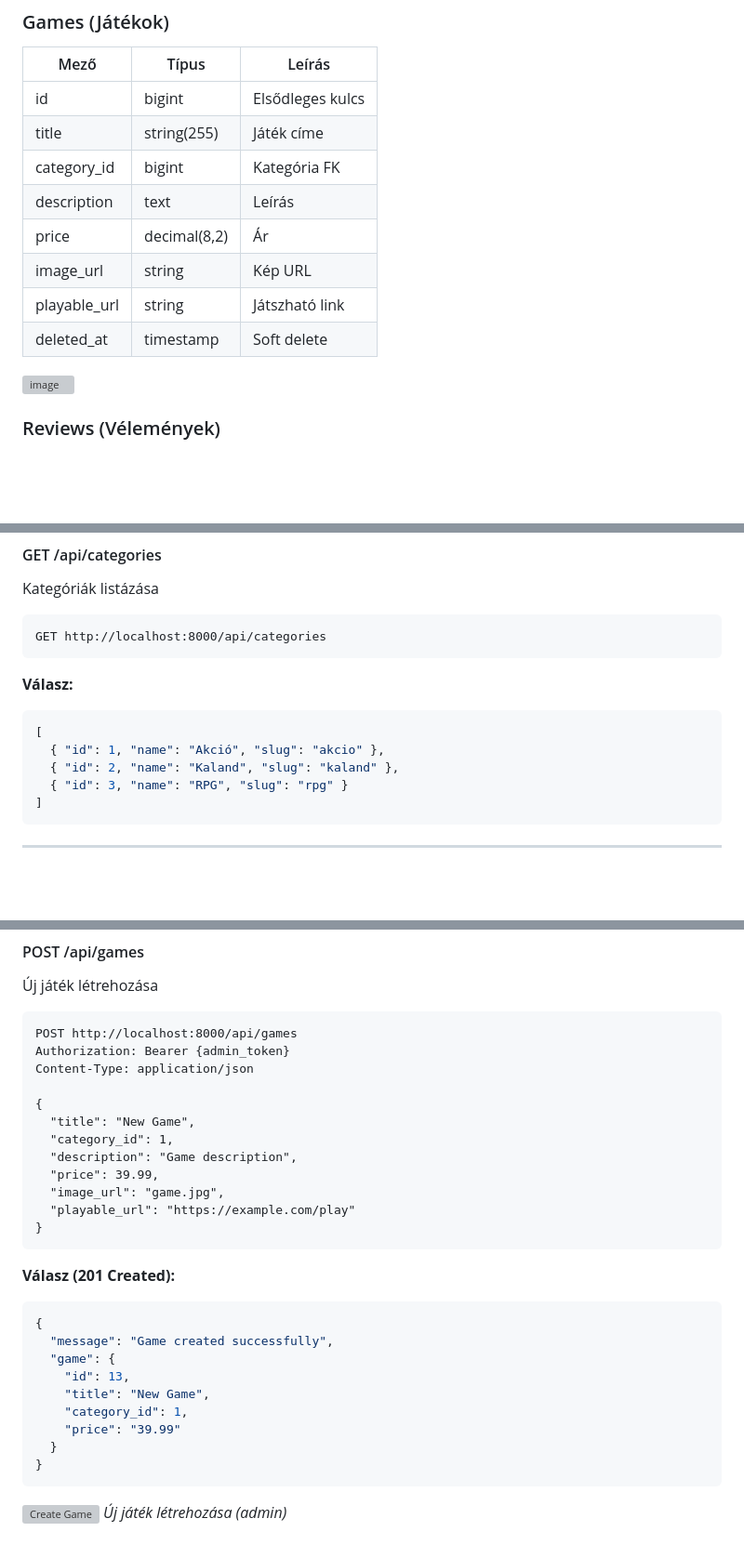
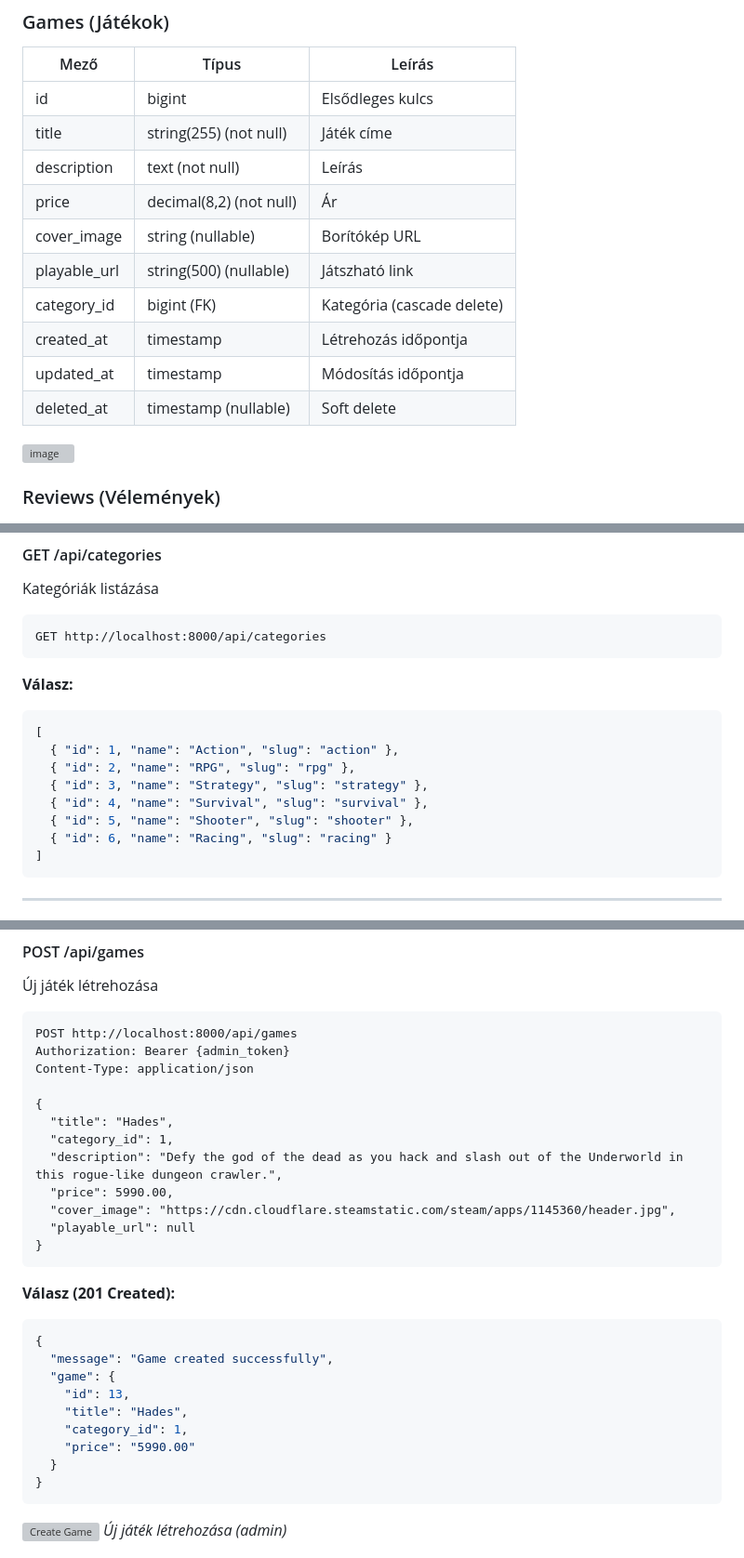
Before and after one commit to Adrian061022/game-manager, a Markdown page: game-manager-backend/docs/backend.md, 3 parts joined by grey strips. Shown at 93% size. Rendered like a GitHub page; blank space fills up the shorter version; grey boxes are pictures that could not be loaded.

````diff
--- a/game-manager-backend/docs/backend.md
+++ b/game-manager-backend/docs/backend.md
@@ -163,13 +163,15 @@ A szerver elérhető: `http://localhost:8000`
 | Mező | Típus | Leírás |
 |------|-------|--------|
 | id | bigint | Elsődleges kulcs |
-| title | string(255) | Játék címe |
-| category_id | bigint | Kategória FK |
-| description | text | Leírás |
-| price | decimal(8,2) | Ár |
-| image_url | string | Kép URL |
-| playable_url | string | Játszható link |
-| deleted_at | timestamp | Soft delete |
+| title | string(255) (not null) | Játék címe |
+| description | text (not null) | Leírás |
+| price | decimal(8,2) (not null) | Ár |
+| cover_image | string (nullable) | Borítókép URL |
+| playable_url | string(500) (nullable) | Játszható link |
+| category_id | bigint (FK) | Kategória (cascade delete) |
+| created_at | timestamp | Létrehozás időpontja |
+| updated_at | timestamp | Módosítás időpontja |
+| deleted_at | timestamp (nullable) | Soft delete |
 
 <img width="595" height="218" alt="image" src="https://github.com/user-attachments/assets/23b7ee95-754c-4a47-b44b-70cb8e22f84e" />
 
@@ -268,9 +270,12 @@ GET http://localhost:8000/api/categories
 **Válasz:**
 ```json
 [
-  { "id": 1, "name": "Akció", "slug": "akcio" },
-  { "id": 2, "name": "Kaland", "slug": "kaland" },
-  { "id": 3, "name": "RPG", "slug": "rpg" }
+  { "id": 1, "name": "Action", "slug": "action" },
+  { "id": 2, "name": "RPG", "slug": "rpg" },
+  { "id": 3, "name": "Strategy", "slug": "strategy" },
+  { "id": 4, "name": "Survival", "slug": "survival" },
+  { "id": 5, "name": "Shooter", "slug": "shooter" },
+  { "id": 6, "name": "Racing", "slug": "racing" }
 ]
 ```
 
@@ -701,12 +706,12 @@ Authorization: Bearer {admin_token}
 Content-Type: application/json
 
 {
-  "title": "New Game",
+  "title": "Hades",
   "category_id": 1,
-  "description": "Game description",
-  "price": 39.99,
-  "image_url": "game.jpg",
-  "playable_url": "https://example.com/play"
+  "description": "Defy the god of the dead as you hack and slash out of the Underworld in this rogue-like dungeon crawler.",
+  "price": 5990.00,
+  "cover_image": "https://cdn.cloudflare.steamstatic.com/steam/apps/1145360/header.jpg",
+  "playable_url": null
 }
 ```
 
@@ -716,9 +721,9 @@ Content-Type: application/json
   "message": "Game created successfully",
   "game": {
     "id": 13,
-    "title": "New Game",
+    "title": "Hades",
     "category_id": 1,
-    "price": "39.99"
+    "price": "5990.00"
   }
 }
 ```
````
Also changed, not shown: other parts of game-manager-backend/docs/backend.md (+34 -34 lines).
